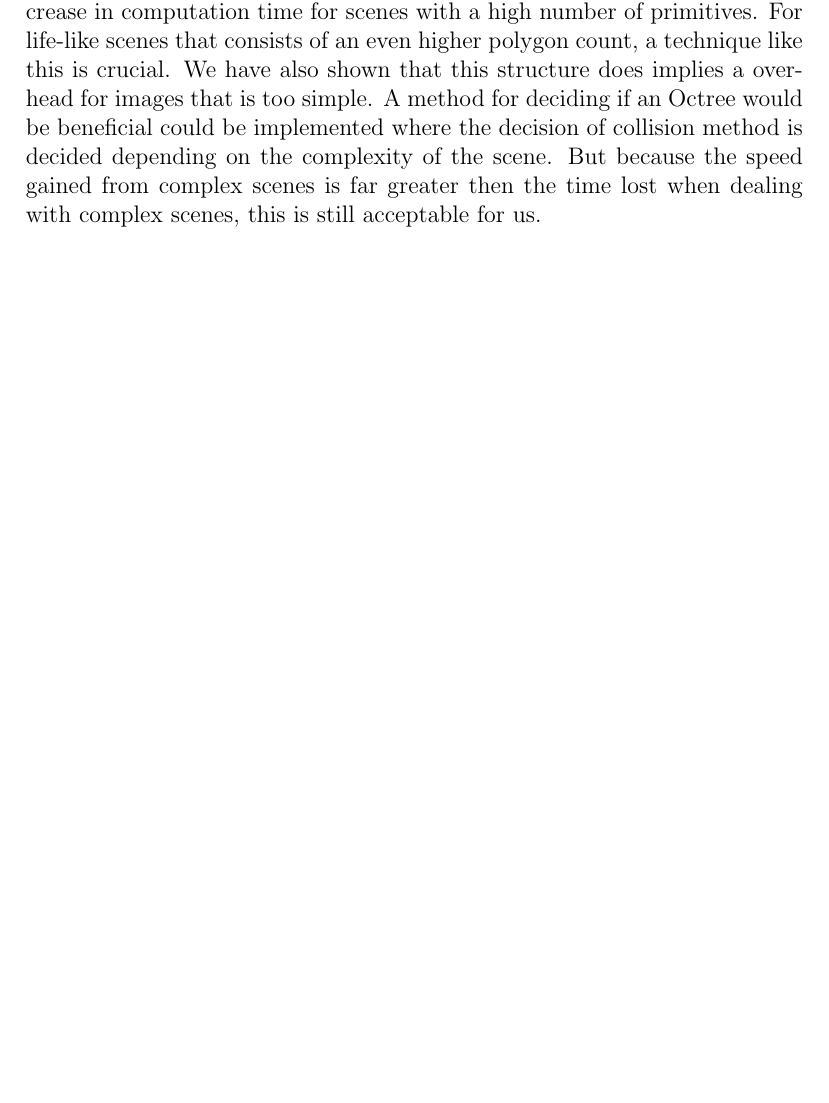
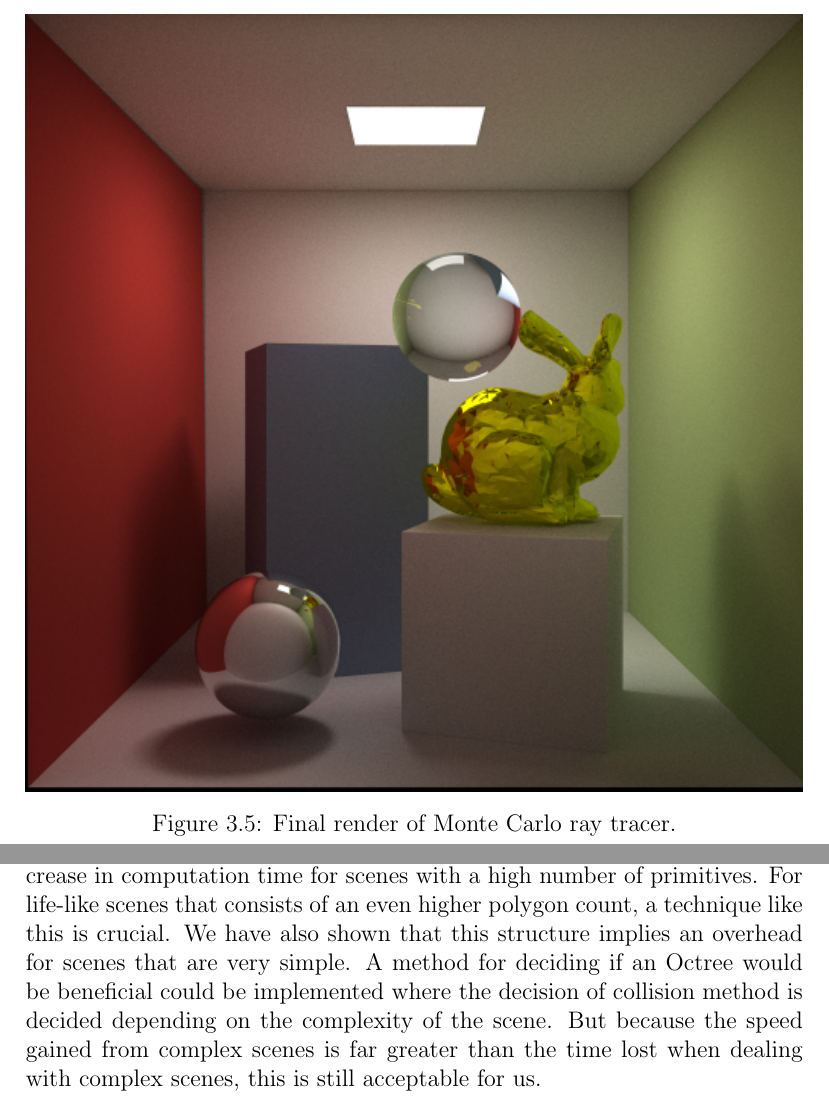
Before and after one commit to johanbecknoren/schumacher, a LaTeX document (report/schumacher.tex): part of page 28 of 30 before the commit and two parts of pages 28 and 29 of 31 after it, the two joined at a grey line, cut at the place of the change, the shorter picture padded with empty space. Compiled offline with pdfLaTeX.

Commit message:
Added final render image to report

```diff
--- a/report/schumacher.tex
+++ b/report/schumacher.tex
@@ -735,6 +735,12 @@ Notice how the noise seen on the back wall in \autoref{fig:vew_rays}a subsides r
         \caption{Reducing noise by increasing the number of view rays.}\label{fig:vew_rays}
 \end{figure}
 
+\begin{figure}[h]
+	\includegraphics[width=\textwidth]{figures/final_render_512_512-640rpp.png}
+	\caption{Final render of Monte Carlo ray tracer.}
+	\label{fig:the_end}
+\end{figure}
+
 \chapter{Discussion} \label{ch:discussion}
 The beginning of the project consisted of lots of reading and researching different methods used in a ray tracers.
 Initially a simple ray caster and later a Whitted ray tracer were implemented to allow us to familiarize ourselves with scene set-up, equations for path tracing, reflections, ray versus primitive intersections and so on.
@@ -754,9 +760,9 @@ To extend our solution to support this would not be too hard, because we would s
 
 The implementation of the Octree data structure allowed for a large decrease in computation time for scenes with a high number of primitives.
 For life-like scenes that consists of an even higher polygon count, a technique like this is crucial.
-We have also shown that this structure does implies a overhead for images that is too simple.
+We have also shown that this structure implies an overhead for scenes that are very simple.
 A method for deciding if an Octree would be beneficial could be implemented where the decision of collision method is decided depending on the complexity of the scene.
-But because the speed gained from complex scenes is far greater then the time lost when dealing with complex scenes, this is still acceptable for us.\\
+But because the speed gained from complex scenes is far greater than the time lost when dealing with complex scenes, this is still acceptable for us.\\
 
 When computing direct diffuse illumination, smarter methods for sampling the light source could be employed.
 Using a pdf of $1/A$ e.g uniform sampling of the light source area as in this report is not ideal.
```
Also changed, not shown: report/figures/final_render_512_512-640rpp.png (added).
